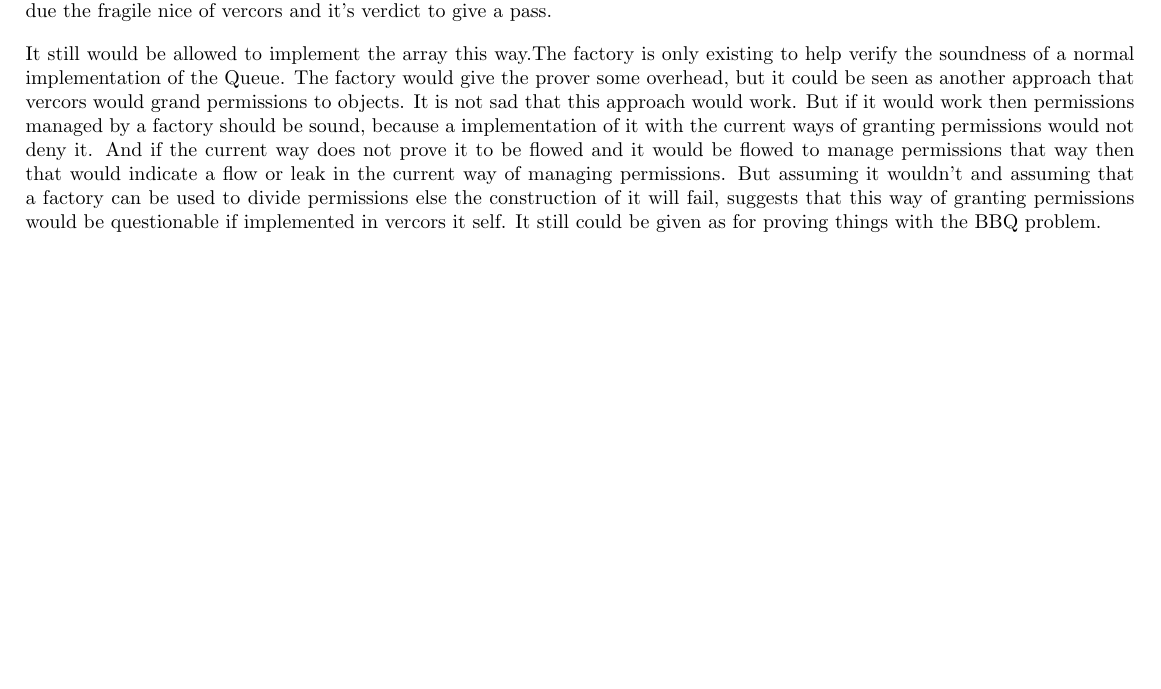
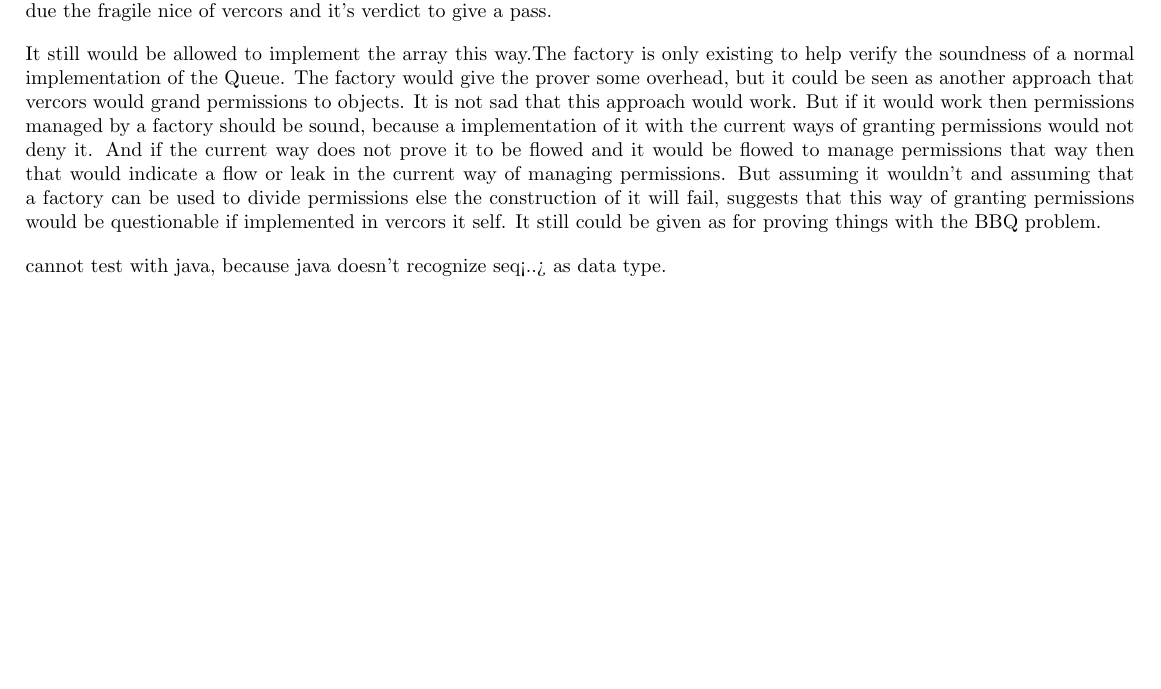
Before and after one commit to nhaarman/Program-Verification, a LaTeX document (tex/PVH2QueueGroup.tex, which reads tex/exercise1.tex): part of page 2 of 2, cut so that both start at the same text. Compiled offline with pdfLaTeX.

Commit message:
document update seq<..> not recognized by java

```diff
--- a/tex/exercise1.tex
+++ b/tex/exercise1.tex
@@ -10,3 +10,5 @@ Holding the steak with two bbq clamps, both can't release at same time afraid th
 Try to create a factory so that the factory could run pseudo run for debugging as back-end and keep track of the permissions and the Queue is not managing the permissions itself. The array structure that would keep track seems to the be not supported by pvl jet. To simulate this array you would have use a list with a node next. This is missing some elegance and it cost time to discover that this is the way to implement it. Also to write such a thing makes the chosen approach questionable. Especially due the fragile nice of vercors and it's verdict to give a pass.
 
 It still would be allowed to implement the array this way.The factory is only existing to help verify the soundness of a normal implementation of the Queue. The factory would give the prover some overhead, but it could be seen as another approach that vercors would grand permissions to objects. It is not sad that this approach would work. But if it would work then permissions managed by a factory should be sound, because a implementation of it with the current ways of granting permissions would not deny it. And if the current way does not prove it to be flowed and it would be flowed to manage permissions that way then that would indicate a flow or leak in the current way of managing permissions. But assuming it wouldn't and assuming that a factory can be used to divide permissions else the construction of it will fail, suggests that this way of granting permissions would be questionable if implemented in vercors it self. It still could be given as for proving things with the BBQ problem.
+
+cannot test with java, because java doesn't recognize seq<..> as data type.
```
